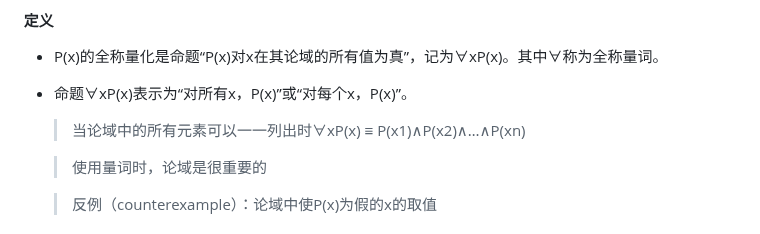
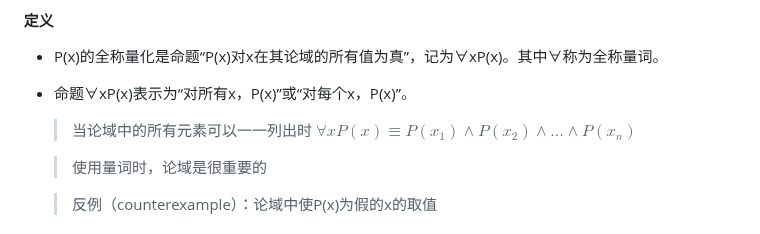
Before and after one commit to forget-eve/Mathematics-logic-graph-theory, a Markdown page: README.md, the part around one of its changes. Drawn GitHub-style.

```diff
--- a/README.md
+++ b/README.md
@@ -702,7 +702,7 @@ $$\begin{equation}
 
 - P(x)的全称量化是命题“P(x)对x在其论域的所有值为真”，记为∀xP(x)。其中∀称为全称量词。
 - 命题∀xP(x)表示为“对所有x，P(x)”或“对每个x，P(x)”。
-   > 当论域中的所有元素可以一一列出时∀xP(x) ≡ P(x1)∧P(x2)∧…∧P(xn)
+   > 当论域中的所有元素可以一一列出时 $∀xP(x) ≡ P(x_1)∧P(x_2)∧…∧P(x_n)$
 
    > 使用量词时，论域是很重要的
 
```
Also changed, not shown: other parts of README.md (+6 -6 lines).
